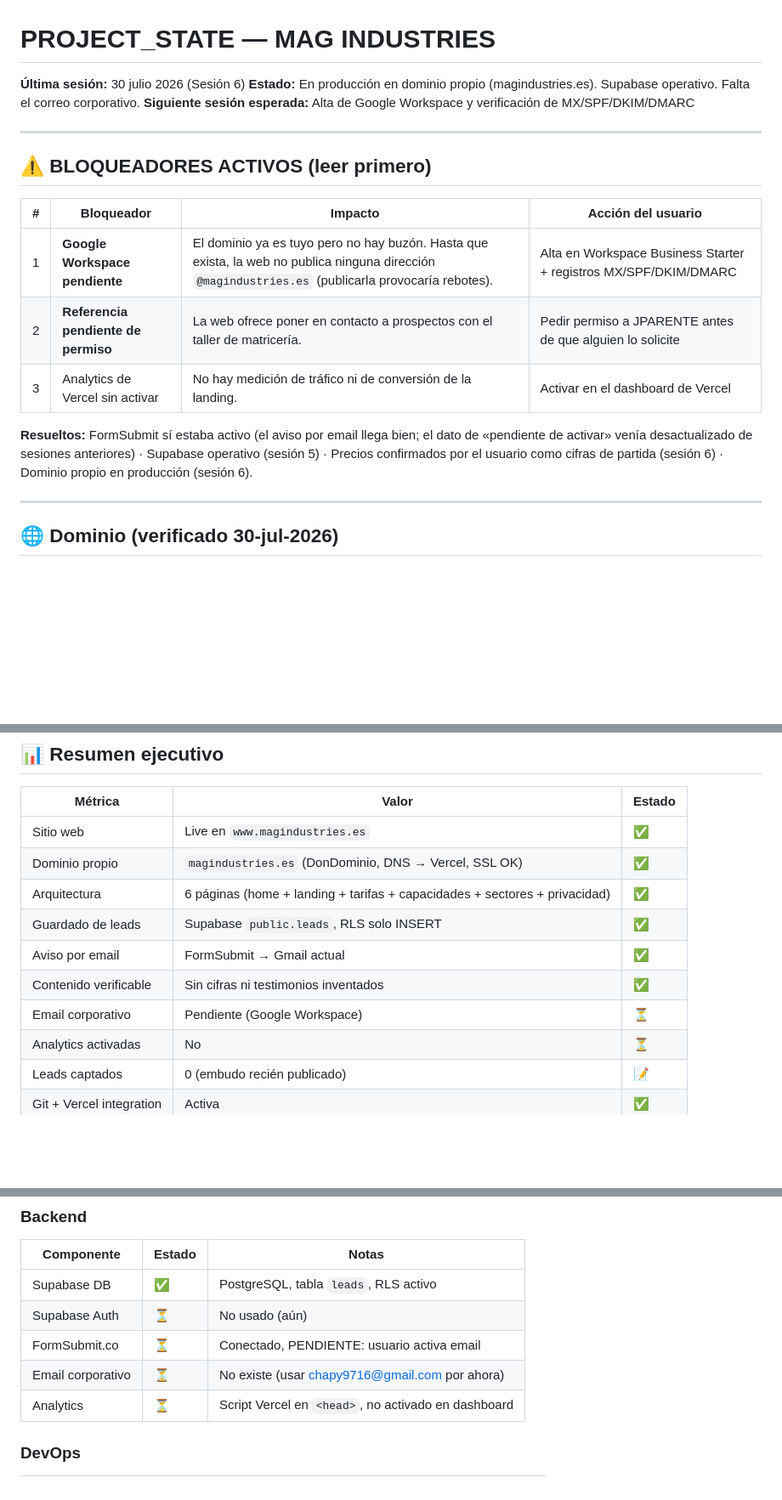
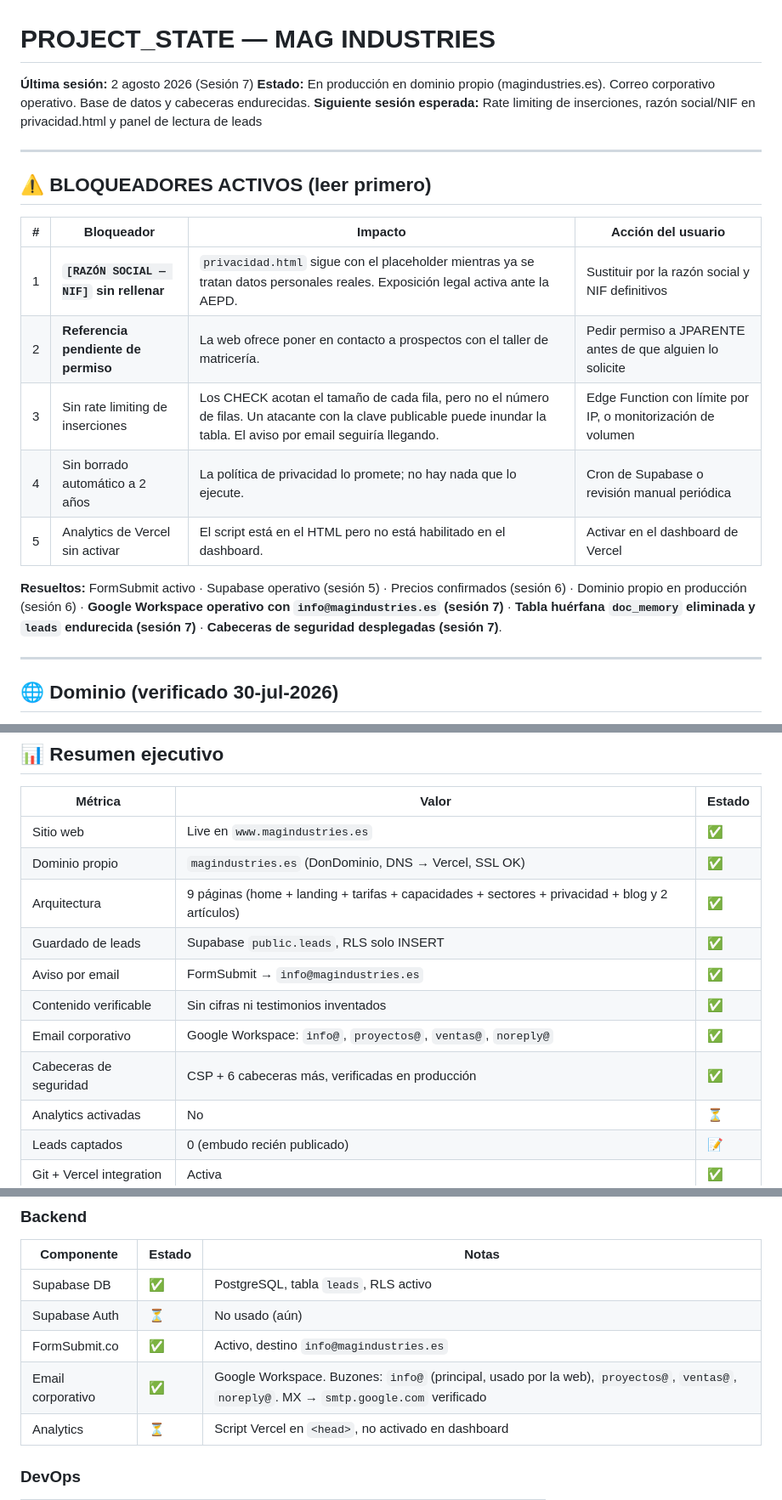
Before and after one commit to AntiSysteMa/mag-industries, a Markdown page: PROJECT_STATE.md, 3 parts joined by grey strips. Shown at 85% size. GitHub-like rendering; blank space fills up the shorter version.

```diff
--- a/PROJECT_STATE.md
+++ b/PROJECT_STATE.md
@@ -1,8 +1,8 @@
 # PROJECT_STATE — MAG INDUSTRIES
 
-**Última sesión:** 30 julio 2026 (Sesión 6)
-**Estado:** En producción en dominio propio (magindustries.es). Supabase operativo. Falta el correo corporativo.
-**Siguiente sesión esperada:** Alta de Google Workspace y verificación de MX/SPF/DKIM/DMARC
+**Última sesión:** 2 agosto 2026 (Sesión 7)
+**Estado:** En producción en dominio propio (magindustries.es). Correo corporativo operativo. Base de datos y cabeceras endurecidas.
+**Siguiente sesión esperada:** Rate limiting de inserciones, razón social/NIF en privacidad.html y panel de lectura de leads
 
 ---
 
@@ -10,11 +10,13 @@
 
 | # | Bloqueador | Impacto | Acción del usuario |
 |---|-----------|---------|--------------------|
-| 1 | **Google Workspace pendiente** | El dominio ya es tuyo pero no hay buzón. Hasta que exista, la web no publica ninguna dirección `@magindustries.es` (publicarla provocaría rebotes). | Alta en Workspace Business Starter + registros MX/SPF/DKIM/DMARC |
+| 1 | **`[RAZÓN SOCIAL — NIF]` sin rellenar** | `privacidad.html` sigue con el placeholder mientras ya se tratan datos personales reales. Exposición legal activa ante la AEPD. | Sustituir por la razón social y NIF definitivos |
 | 2 | **Referencia pendiente de permiso** | La web ofrece poner en contacto a prospectos con el taller de matricería. | Pedir permiso a JPARENTE antes de que alguien lo solicite |
-| 3 | Analytics de Vercel sin activar | No hay medición de tráfico ni de conversión de la landing. | Activar en el dashboard de Vercel |
+| 3 | Sin rate limiting de inserciones | Los CHECK acotan el tamaño de cada fila, pero no el número de filas. Un atacante con la clave publicable puede inundar la tabla. El aviso por email seguiría llegando. | Edge Function con límite por IP, o monitorización de volumen |
+| 4 | Sin borrado automático a 2 años | La política de privacidad lo promete; no hay nada que lo ejecute. | Cron de Supabase o revisión manual periódica |
+| 5 | Analytics de Vercel sin activar | El script está en el HTML pero no está habilitado en el dashboard. | Activar en el dashboard de Vercel |
 
-**Resueltos:** FormSubmit sí estaba activo (el aviso por email llega bien; el dato de «pendiente de activar» venía desactualizado de sesiones anteriores) · Supabase operativo (sesión 5) · Precios confirmados por el usuario como cifras de partida (sesión 6) · Dominio propio en producción (sesión 6).
+**Resueltos:** FormSubmit activo · Supabase operativo (sesión 5) · Precios confirmados (sesión 6) · Dominio propio en producción (sesión 6) · **Google Workspace operativo con `info@magindustries.es` (sesión 7)** · **Tabla huérfana `doc_memory` eliminada y `leads` endurecida (sesión 7)** · **Cabeceras de seguridad desplegadas (sesión 7)**.
 
 ---
 
@@ -60,11 +62,12 @@ Para leer los leads: panel de Supabase o `service_role`. Con la clave publicable
 |---------|-------|--------|
 | Sitio web | Live en `www.magindustries.es` | ✅ |
 | Dominio propio | `magindustries.es` (DonDominio, DNS → Vercel, SSL OK) | ✅ |
-| Arquitectura | 6 páginas (home + landing + tarifas + capacidades + sectores + privacidad) | ✅ |
+| Arquitectura | 9 páginas (home + landing + tarifas + capacidades + sectores + privacidad + blog y 2 artículos) | ✅ |
 | Guardado de leads | Supabase `public.leads`, RLS solo INSERT | ✅ |
-| Aviso por email | FormSubmit → Gmail actual | ✅ |
+| Aviso por email | FormSubmit → `info@magindustries.es` | ✅ |
 | Contenido verificable | Sin cifras ni testimonios inventados | ✅ |
-| Email corporativo | Pendiente (Google Workspace) | ⏳ |
+| Email corporativo | Google Workspace: `info@`, `proyectos@`, `ventas@`, `noreply@` | ✅ |
+| Cabeceras de seguridad | CSP + 6 cabeceras más, verificadas en producción | ✅ |
 | Analytics activadas | No | ⏳ |
 | Leads captados | 0 (embudo recién publicado) | 📝 |
 | Git + Vercel integration | Activa | ✅ |
@@ -245,8 +283,8 @@ Con qué se ha sustituido — compromisos verificables en lugar de historial:
 |-----------|--------|-------|
 | Supabase DB | ✅ | PostgreSQL, tabla `leads`, RLS activo |
 | Supabase Auth | ⏳ | No usado (aún) |
-| FormSubmit.co | ⏳ | Conectado, PENDIENTE: usuario activa email |
-| Email corporativo | ⏳ | No existe (usar chapy9716@gmail.com por ahora) |
+| FormSubmit.co | ✅ | Activo, destino `info@magindustries.es` |
+| Email corporativo | ✅ | Google Workspace. Buzones: `info@` (principal, usado por la web), `proyectos@`, `ventas@`, `noreply@`. MX → `smtp.google.com` verificado |
 | Analytics | ⏳ | Script Vercel en `<head>`, no activado en dashboard |
 
 ### DevOps
```
Also changed, not shown: other parts of PROJECT_STATE.md (+40 -2 lines).
